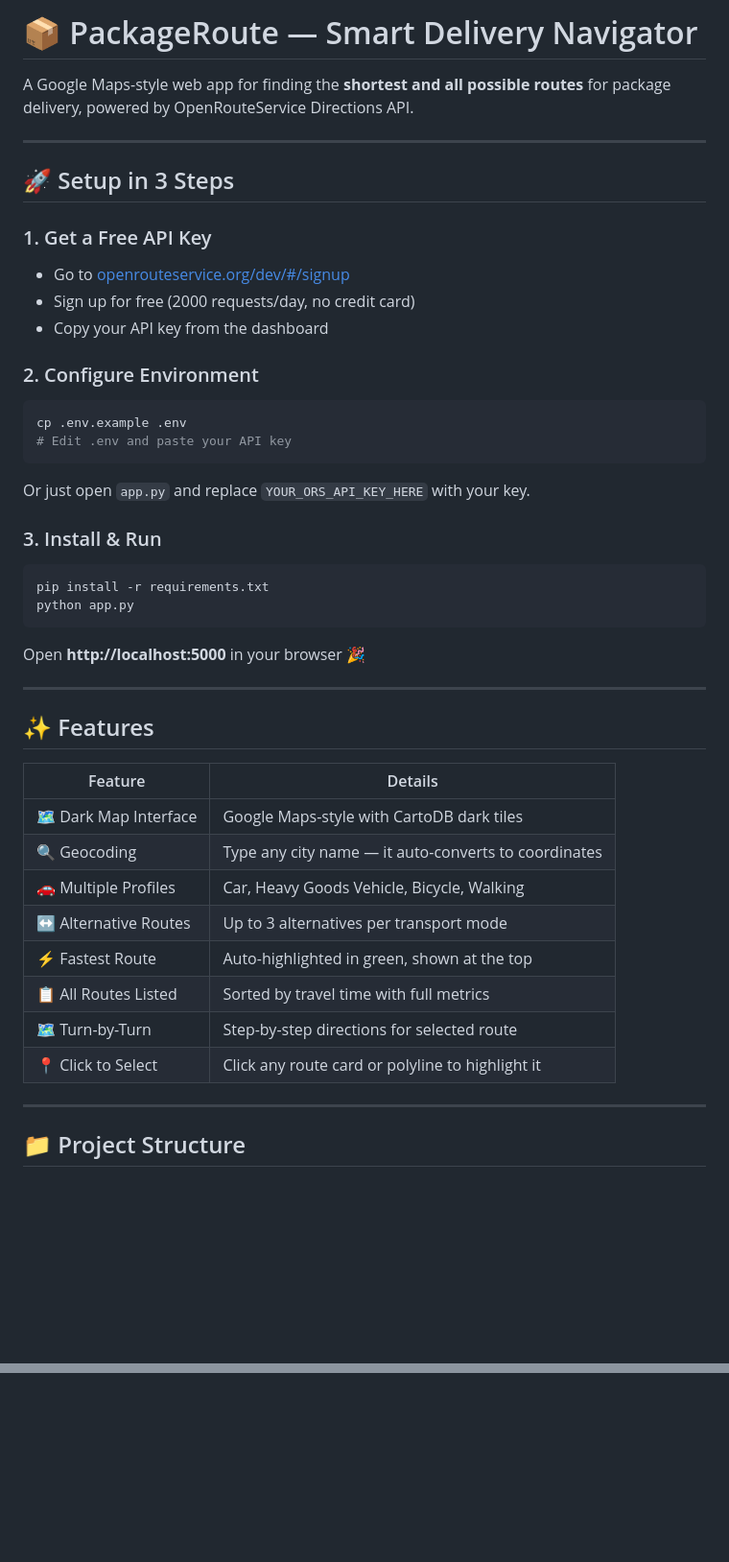
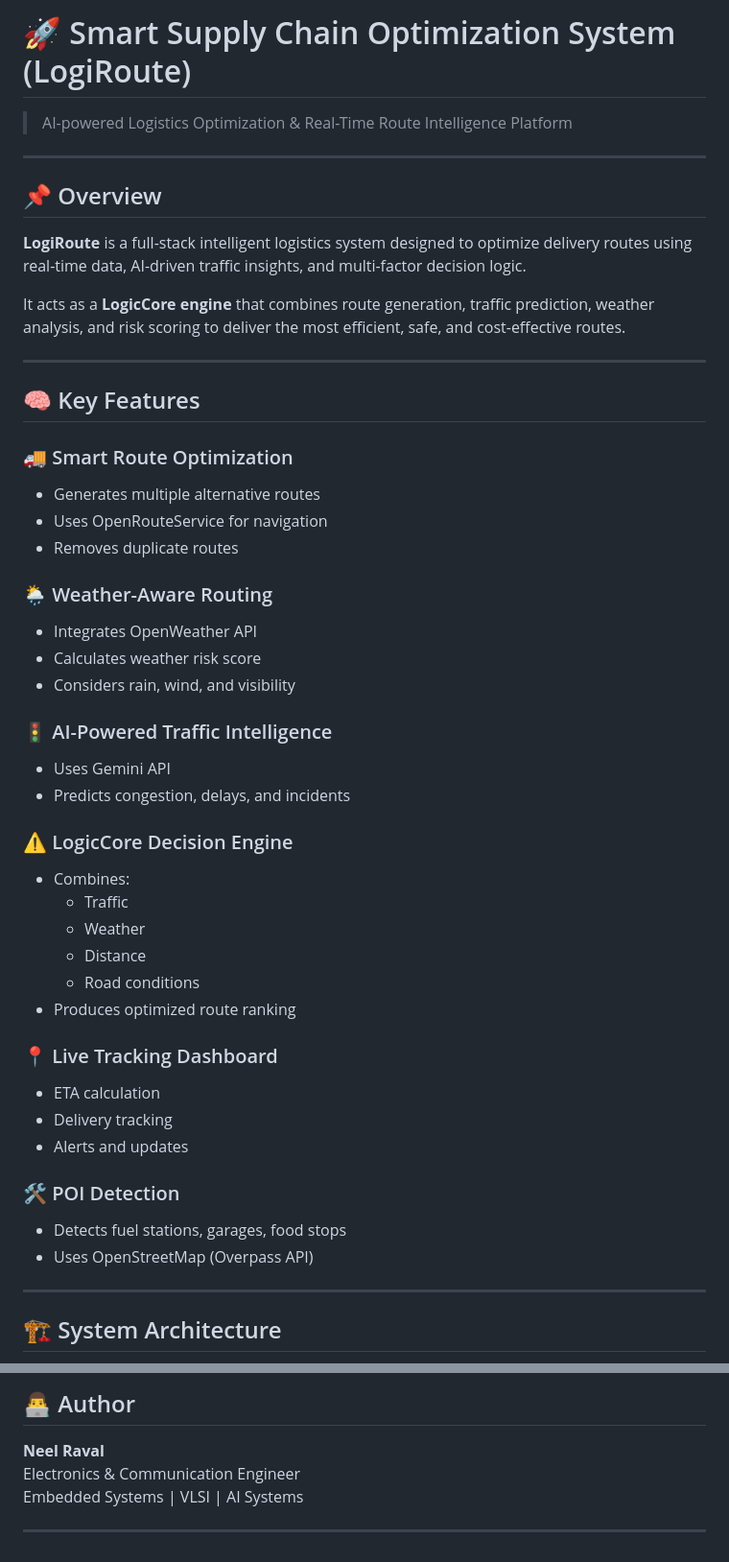
Before and after one commit to Neel14-max/smart-supply-chain, a Markdown page: README.md, 2 parts joined by grey strips. Shown at 96% size. Rendered like a GitHub page; blank space fills up the shorter version.

````diff
--- a/README.md
+++ b/README.md
@@ -1,48 +1,51 @@
-# 📦 PackageRoute — Smart Delivery Navigator
+# 🚀 Smart Supply Chain Optimization System (LogiRoute)
 
-A Google Maps-style web app for finding the **shortest and all possible routes** for package delivery, powered by OpenRouteService Directions API.
+> AI-powered Logistics Optimization & Real-Time Route Intelligence Platform
 
 ---
 
-## 🚀 Setup in 3 Steps
+## 📌 Overview
 
-### 1. Get a Free API Key
-- Go to [openrouteservice.org/dev/#/signup](https://openrouteservice.org/dev/#/signup)
-- Sign up for free (2000 requests/day, no credit card)
-- Copy your API key from the dashboard
+**LogiRoute** is a full-stack intelligent logistics system designed to optimize delivery routes using real-time data, AI-driven traffic insights, and multi-factor decision logic.
 
-### 2. Configure Environment
-```bash
-cp .env.example .env
-# Edit .env and paste your API key
-```
-
-Or just open `app.py` and replace `YOUR_ORS_API_KEY_HERE` with your key.
-
-### 3. Install & Run
-```bash
-pip install -r requirements.txt
-python app.py
-```
-
-Open **http://localhost:5000** in your browser 🎉
+It acts as a **LogicCore engine** that combines route generation, traffic prediction, weather analysis, and risk scoring to deliver the most efficient, safe, and cost-effective routes.
 
 ---
 
-## ✨ Features
+## 🧠 Key Features
 
-| Feature | Details |
-|---------|---------|
-| 🗺️ Dark Map Interface | Google Maps-style with CartoDB dark tiles |
-| 🔍 Geocoding | Type any city name — it auto-converts to coordinates |
-| 🚗 Multiple Profiles | Car, Heavy Goods Vehicle, Bicycle, Walking |
-| ↔️ Alternative Routes | Up to 3 alternatives per transport mode |
-| ⚡ Fastest Route | Auto-highlighted in green, shown at the top |
-| 📋 All Routes Listed | Sorted by travel time with full metrics |
-| 🗺️ Turn-by-Turn | Step-by-step directions for selected route |
-| 📍 Click to Select | Click any route card or polyline to highlight it |
+### 🚚 Smart Route Optimization
+- Generates multiple alternative routes
+- Uses OpenRouteService for navigation
+- Removes duplicate routes
+
+### 🌦 Weather-Aware Routing
+- Integrates OpenWeather API
+- Calculates weather risk score
+- Considers rain, wind, and visibility
+
+### 🚦 AI-Powered Traffic Intelligence
+- Uses Gemini API
+- Predicts congestion, delays, and incidents
+
+### ⚠️ LogicCore Decision Engine
+- Combines:
+  - Traffic
+  - Weather
+  - Distance
+  - Road conditions
+- Produces optimized route ranking
+
+### 📍 Live Tracking Dashboard
+- ETA calculation
+- Delivery tracking
+- Alerts and updates
+
+### 🛠 POI Detection
+- Detects fuel stations, garages, food stops
+- Uses OpenStreetMap (Overpass API)
 
 ---
 
-## 📁 Project Structure
+## 🏗 System Architecture
 
@@ -93,0 +178,7 @@ package-route/
+## 👨‍💻 Author
+
+**Neel Raval**
+Electronics & Communication Engineer
+Embedded Systems | VLSI | AI Systems
+
+---
````
Also changed, not shown: other parts of README.md (+115 -34 lines), docs/architecture.png (added), docs/flowchart.png (added), docs/screenshot.png (added), 4 other files.
